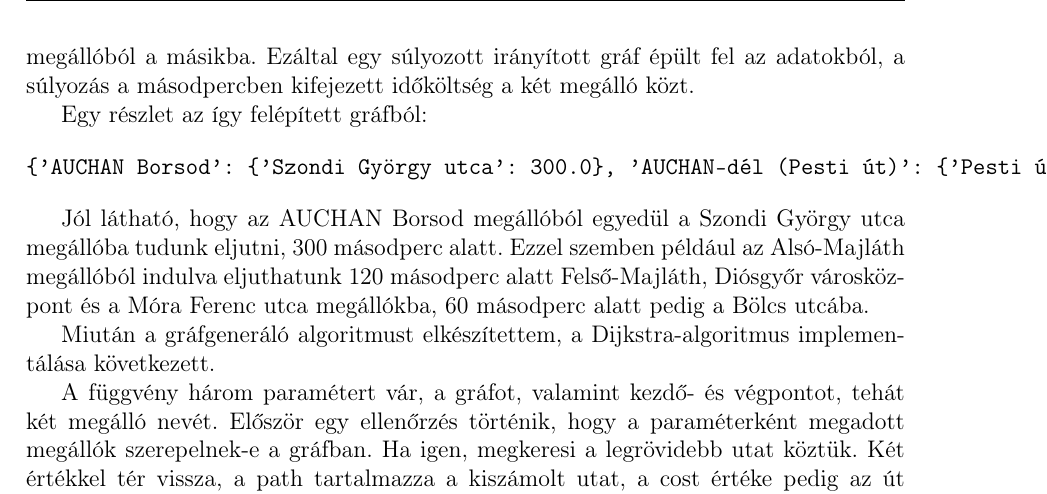
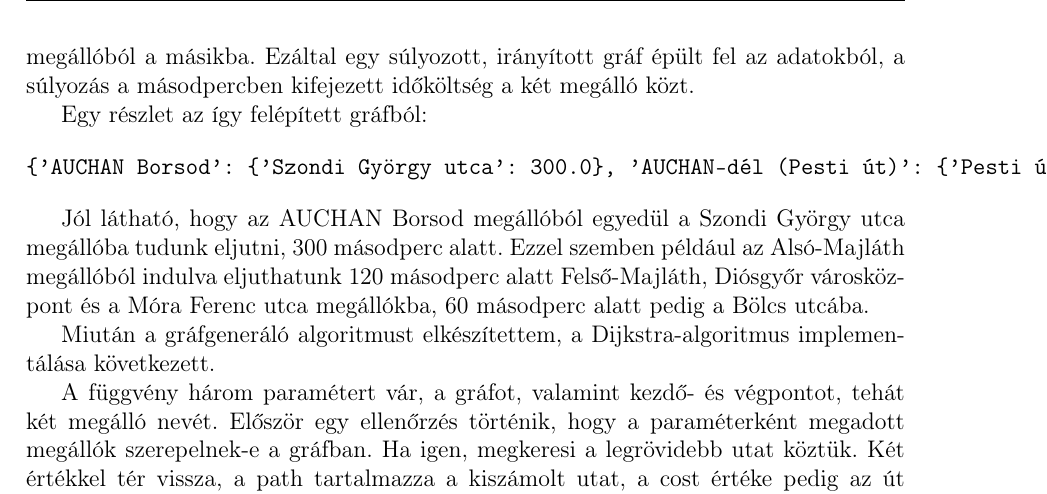
Before and after one commit to GabiBlue/Szakdolgozat, a LaTeX document (dolgozat/dolgozat.tex, which reads dolgozat/fejezetek/07_utvonalkereses.tex): part of page 32 of 37, cut so that both start at the same text. Compiled offline with pdfLaTeX.

Commit message:
Update 07_utvonalkereses.tex

```diff
--- a/dolgozat/fejezetek/07_utvonalkereses.tex
+++ b/dolgozat/fejezetek/07_utvonalkereses.tex
@@ -137,7 +137,7 @@ Az algoritmus lépésszáma a három egymásba ágyazott for ciklus miatt n3-bel
 
 Az elméleti áttekintés után térjünk rá az útvonaltervezés implementációjára. Mivel ez egy viszonylag komplex probléma, így több iterációban történt az implementálás. Első körben csak a natív, irányítatlan gráfot hoztam létre a GTFS-adatokból, és az ebben való keresésre implementáltam a Dijkstra-algoritmust. Miután ezt sikerült megvalósítani, fokozatosan építettem be a további feltételeket, megszorításokat a gráfgeneráló és az útvonalkereső algoritmusba.
 
-Első körben a gráfot dictionary-k dictonary-eként hoztam létre. A külső dictionary-ben a kulcsok az egyes megállók nevei, az érték pedig egy másik dictionary. A belső dictionary-ben a kulcsok szintén megállónevek. Jelentésük, hogy a külső megállóból ebbe a megállóba közvetlenül el lehet jutni. Ebben a fázisban azt még nem tartalmazta a gráf, hogy ezt melyik viszonylaton (viszonylatokon) keresztül lehet megtenni. A belső dictionary-ben az értékek a költséget jelentik, hány másodperc alatt lehet eljutni egyik megállóból a másikba. Ezáltal egy súlyozott irányított gráf épült fel az adatokból, a súlyozás a másodpercben kifejezett időköltség a két megálló közt.
+Első körben a gráfot dictionary-k dictonary-eként hoztam létre. A külső dictionary-ben a kulcsok az egyes megállók nevei, az érték pedig egy másik dictionary. A belső dictionary-ben a kulcsok szintén megállónevek. Jelentésük, hogy a külső megállóból ebbe a megállóba közvetlenül el lehet jutni. Ebben a fázisban azt még nem tartalmazta a gráf, hogy ezt melyik viszonylaton (viszonylatokon) keresztül lehet megtenni. A belső dictionary-ben az értékek a költséget jelentik, hány másodperc alatt lehet eljutni egyik megállóból a másikba. Ezáltal egy súlyozott, irányított gráf épült fel az adatokból, a súlyozás a másodpercben kifejezett időköltség a két megálló közt.
 
 Egy részlet az így felépített gráfból:
 
```
